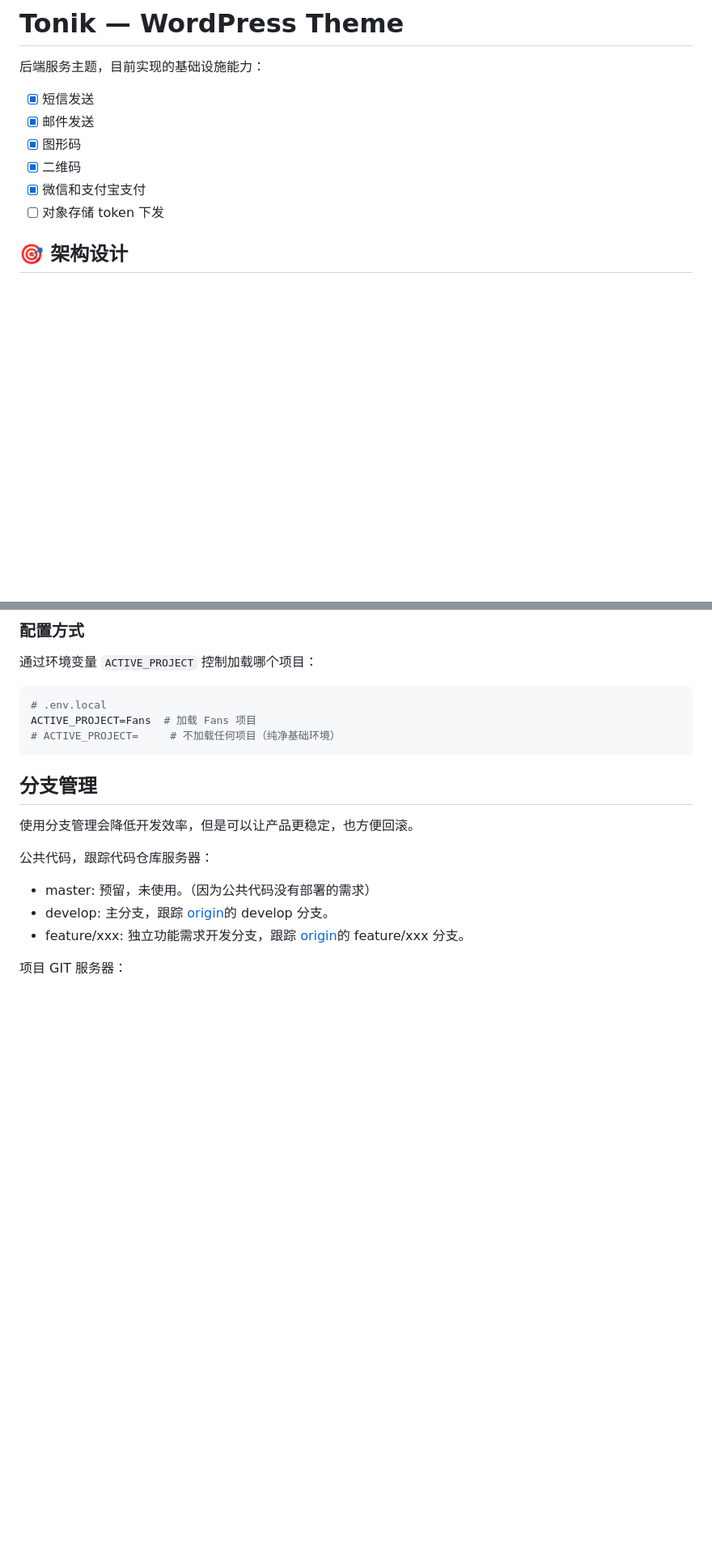
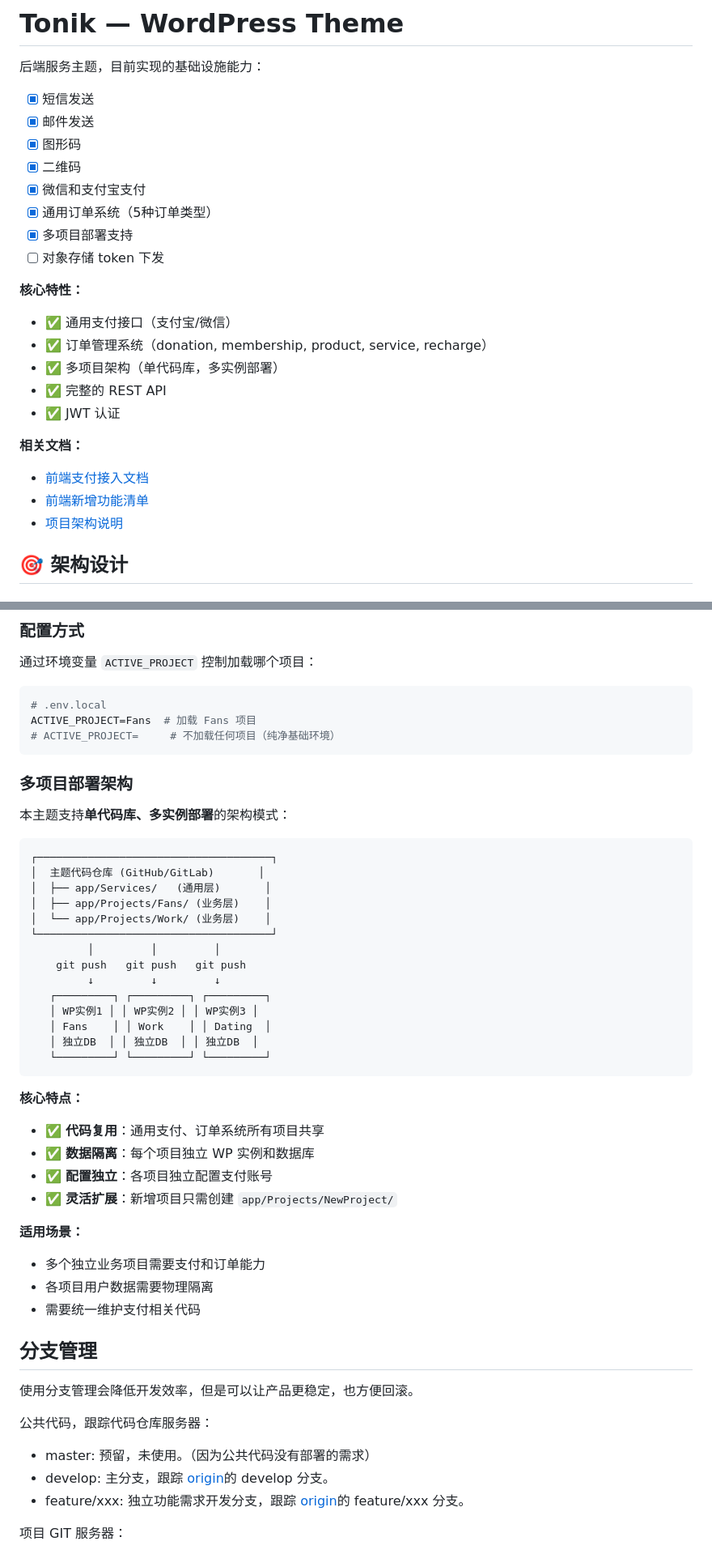
Before and after one commit to xiangming/tonik, a Markdown page: README.md, 2 parts joined by grey strips. Shown: that part at 81% size. Rendered like a GitHub page; blank space fills up the shorter version.

````diff
--- a/README.md
+++ b/README.md
@@ -7,7 +7,21 @@
 - [x] 图形码
 - [x] 二维码
 - [x] 微信和支付宝支付
+- [x] 通用订单系统（5种订单类型）
+- [x] 多项目部署支持
 - [ ] 对象存储 token 下发
+
+**核心特性：**
+- ✅ 通用支付接口（支付宝/微信）
+- ✅ 订单管理系统（donation, membership, product, service, recharge）
+- ✅ 多项目架构（单代码库，多实例部署）
+- ✅ 完整的 REST API
+- ✅ JWT 认证
+
+**相关文档：**
+- [前端支付接入文档](docs/前端支付接入文档.md)
+- [前端新增功能清单](docs/前端改动清单.md)
+- [项目架构说明](app/Projects/README.md)
 
 ## 🎯 架构设计
 
@@ -30,6 +44,38 @@
 ACTIVE_PROJECT=Fans  # 加载 Fans 项目
 # ACTIVE_PROJECT=     # 不加载任何项目（纯净基础环境）
 ```
+
+### 多项目部署架构
+
+本主题支持**单代码库、多实例部署**的架构模式：
+
+```
+┌─────────────────────────────────────┐
+│  主题代码仓库 (GitHub/GitLab)       │
+│  ├── app/Services/   (通用层)       │
+│  ├── app/Projects/Fans/ (业务层)    │
+│  └── app/Projects/Work/ (业务层)    │
+└─────────────────────────────────────┘
+         │         │         │
+    git push   git push   git push
+         ↓         ↓         ↓
+   ┌─────────┐ ┌─────────┐ ┌─────────┐
+   │ WP实例1 │ │ WP实例2 │ │ WP实例3 │
+   │ Fans    │ │ Work    │ │ Dating  │
+   │ 独立DB  │ │ 独立DB  │ │ 独立DB  │
+   └─────────┘ └─────────┘ └─────────┘
+```
+
+**核心特点：**
+- ✅ **代码复用**：通用支付、订单系统所有项目共享
+- ✅ **数据隔离**：每个项目独立 WP 实例和数据库
+- ✅ **配置独立**：各项目独立配置支付账号
+- ✅ **灵活扩展**：新增项目只需创建 `app/Projects/NewProject/`
+
+**适用场景：**
+- 多个独立业务项目需要支付和订单能力
+- 各项目用户数据需要物理隔离
+- 需要统一维护支付相关代码
 
 ## 分支管理
 
````
Also changed, not shown: other parts of README.md (+45 -1 lines).
